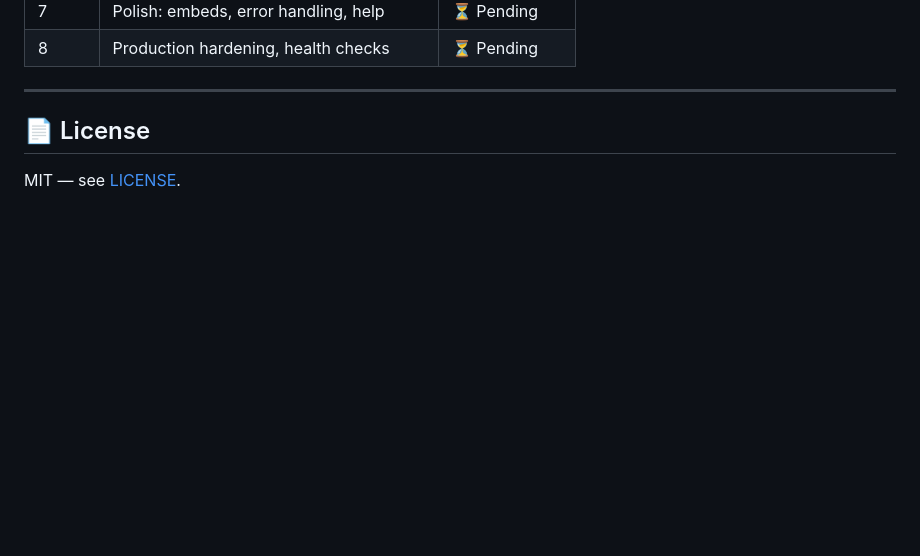
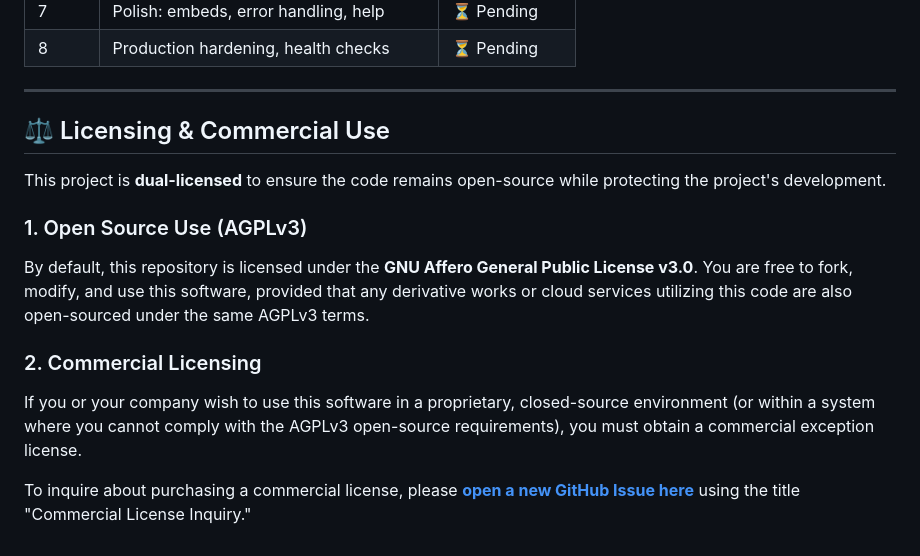
Before and after one commit to KeeperOfStack/notebane, a Markdown page: README.md, the part around the change. GitHub-like rendering; blank space fills up the shorter version.

```diff
--- a/README.md
+++ b/README.md
@@ -88,6 +88,14 @@ Notebane uses **AutoSharding** so a single process scales across thousands of gu
 
 ---
 
-## 📄 License
+## ⚖️ Licensing & Commercial Use
 
-MIT — see [LICENSE](LICENSE).
+This project is **dual-licensed** to ensure the code remains open-source while protecting the project's development.
+
+### 1. Open Source Use (AGPLv3)
+By default, this repository is licensed under the **GNU Affero General Public License v3.0**. You are free to fork, modify, and use this software, provided that any derivative works or cloud services utilizing this code are also open-sourced under the same AGPLv3 terms.
+
+### 2. Commercial Licensing
+If you or your company wish to use this software in a proprietary, closed-source environment (or within a system where you cannot comply with the AGPLv3 open-source requirements), you must obtain a commercial exception license.
+
+To inquire about purchasing a commercial license, please **[open a new GitHub Issue here](../../issues/new?title=Commercial+License+Inquiry)** using the title "Commercial License Inquiry."
```
